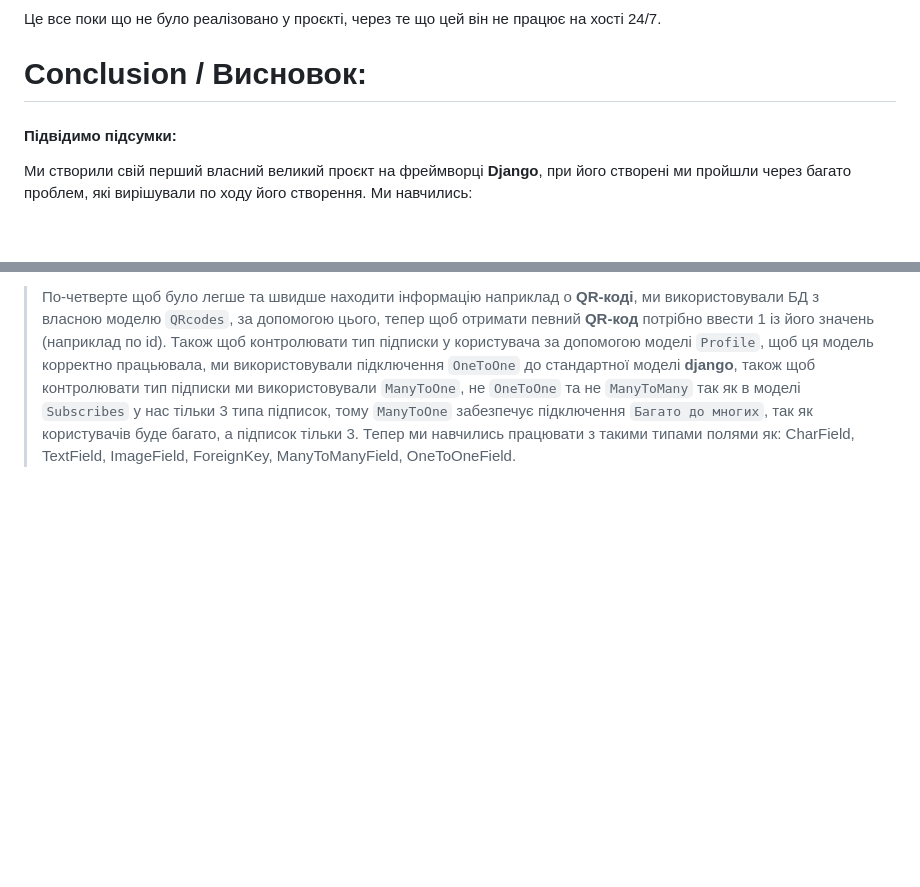
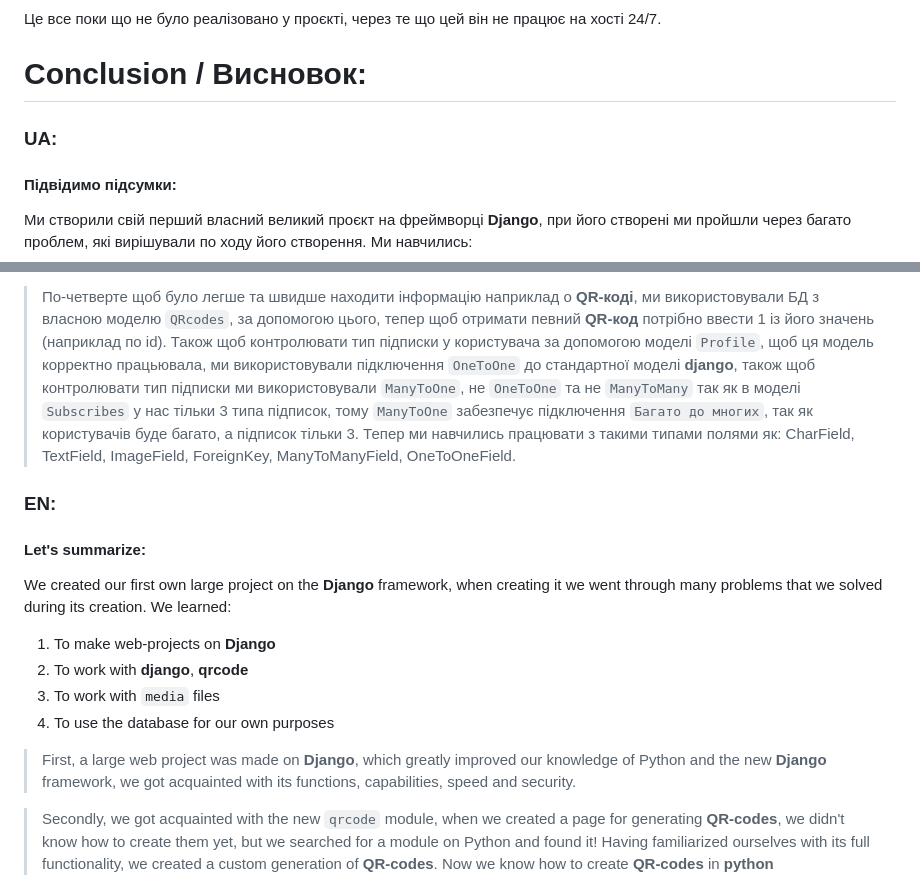
Before and after one commit to IllyaShramko/GrayCode, a Markdown page: README.md, 2 parts joined by grey strips. Drawn GitHub-style; blank space fills up the shorter version.

```diff
--- a/README.md
+++ b/README.md
@@ -228,7 +228,7 @@ All this has not yet been implemented in the project, due to the fact that it do
 Це все поки що не було реалізовано у проєкті, через те що цей він не працює на хості 24/7.
 
 # Conclusion / Висновок:
-
+### UA:
 #### Підвідимо підсумки:
 Ми створили свій перший власний великий проєкт на фреймворці __Django__, при його створені ми пройшли через багато проблем, які вирішували по ходу його створення.
 Ми навчились:
@@ -244,3 +244,17 @@ All this has not yet been implemented in the project, due to the fact that it do
 > По-третє ми також навчились працьювати з `media` файлами, а саме: підключати до проєкту, зберігати їх шлях у базі данних. Так як зберігати всі __QR-коди__ у теці `static` не дуже правильно, так як у `media` дуже зручно зберігати усі зображення, наприклад зображень __QR-кодів__ та аватарок профілей.
 
 > По-четверте щоб було легше та швидше находити інформацію наприклад о __QR-коді__, ми використовували БД з власною моделю `QRcodes`, за допомогою цього, тепер щоб отримати певний __QR-код__ потрібно ввести 1 із його значень (наприклад по id). Також щоб контролювати тип підписки у користувача за допомогою моделі `Profile`, щоб ця модель корректно працьювала, ми використовували підключення `OneToOne` до стандартної моделі __django__, також щоб контролювати тип підписки ми використовували `ManyToOne`, не `OneToOne` та не `ManyToMany` так як в моделі `Subscribes` у нас тільки 3 типа підписок, тому `ManyToOne` забезпечує підключення `Багато до многих`, так як користувачів буде багато, а підписок тільки 3. Тепер ми навчились працювати з такими типами полями як: CharField, TextField, ImageField, ForeignKey, ManyToManyField, OneToOneField.
+
+### EN:
+#### Let's summarize:
+We created our first own large project on the __Django__ framework, when creating it we went through many problems that we solved during its creation.
+We learned:
+1. To make web-projects on __Django__
+2. To work with __django__, __qrcode__
+3. To work with `media` files
+4. To use the database for our own purposes
+
+> First, a large web project was made on __Django__, which greatly improved our knowledge of Python and the new __Django__ framework, we got acquainted with its functions, capabilities, speed and security.
+
+> Secondly, we got acquainted with the new `qrcode` module, when we created a page for generating __QR-codes__, we didn't know how to create them yet, but we searched for a module on Python and found it! Having familiarized ourselves with its full functionality, we created a custom generation of __QR-codes__. Now we know how to create __QR-codes__ in __python__
+
```
Also changed, not shown: other parts of README.md (+4 -0 lines).
